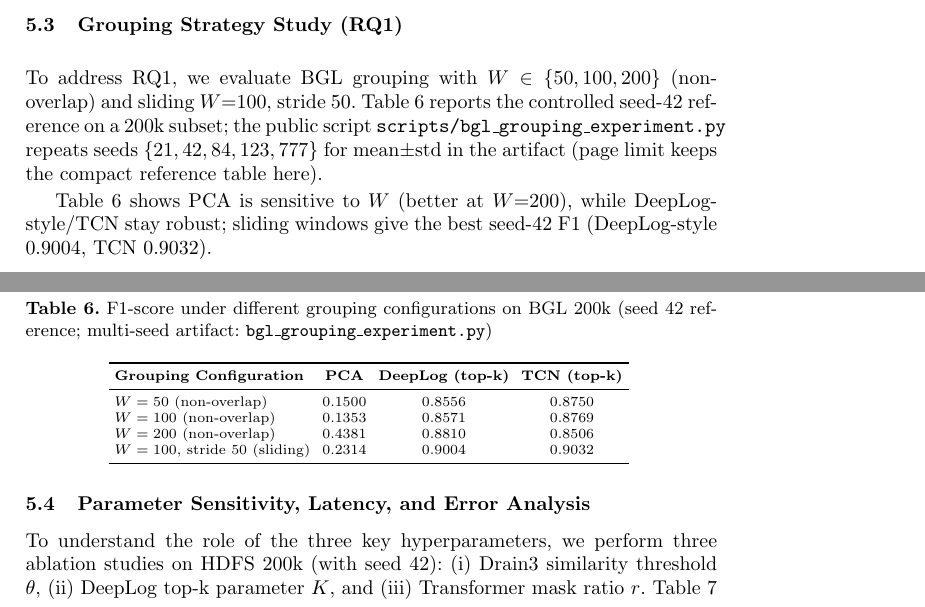
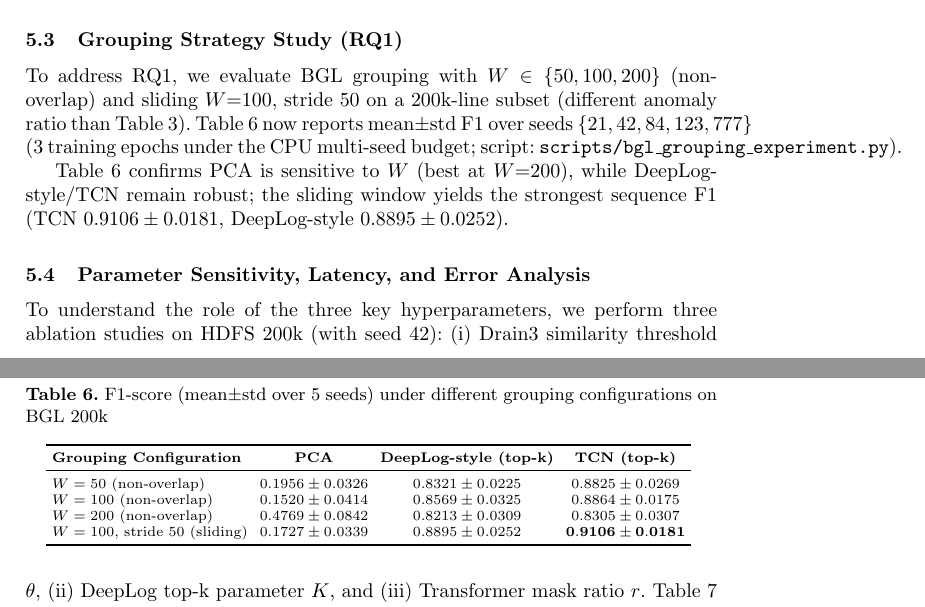
Before and after one commit to thtcsec/log-anomaly-tcn-transformer, a LaTeX paper (csonet2026.tex): two parts of pages 11 and 12 of 15, joined at a grey line, cut so that both start at the same text. Compiled offline with pdfLaTeX.

Commit message:
Update Table 4 with multi-seed BGL grouping means and stds.
Ran 5-seed PCA/DeepLog-style/TCN window study on HF BGL 200k only (no HUFLIT RAR); refresh manuscript numbers and publish raw checkpoints.

Co-authored-by: Cursor <cursoragent@cursor.com>

```diff
--- a/csonet2026.tex
+++ b/csonet2026.tex
@@ -321,23 +321,23 @@ Fusion $z$(GraphWalk)${+}z$(IF) & $0.468\pm0.018$ & $0.899\pm0.023$ \\
 Isolation Forest F1 swings from $0.13$ (HDFS) and $0.04$ (BGL) to $0.63$ (HUFLIT-Career under contamination decisions). (1)~\textbf{Outlier geometry:} Career anomalies are scanner-like in a $\sim$6-template space (TF-IDF density $\approx0.18$ on Career windows), so points isolate easily; HDFS/BGL anomalies often share frequent templates with normals. (2)~\textbf{Imbalance / contamination:} HDFS block anomaly rate $\sim$5\% with sparse high-dimensional TF-IDF yields low precision (AUROC still $0.71$ on HDFS seed 42, but AP only $0.16$). (3)~\textbf{BGL OR-window labels} mix normal and anomalous lines inside one bag, collapsing isolation cuts (F1$\approx0.04$) while sequence NLL/top-k still fire on local mismatches.
 
 \subsection{Grouping Strategy Study (RQ1)}
-To address RQ1, we evaluate BGL grouping with $W\in\{50,100,200\}$ (non-overlap) and sliding $W{=}100$, stride $50$. Table~\ref{tab_grouping} reports the controlled seed-42 reference on a 200k subset; the public script \texttt{scripts/bgl\_grouping\_experiment.py} repeats seeds $\{21,42,84,123,777\}$ for mean$\pm$std in the artifact (page limit keeps the compact reference table here).
+To address RQ1, we evaluate BGL grouping with $W\in\{50,100,200\}$ (non-overlap) and sliding $W{=}100$, stride $50$ on a 200k-line subset (different anomaly ratio than Table~\ref{tab_cross_dataset}). Table~\ref{tab_grouping} now reports mean$\pm$std F1 over seeds $\{21,42,84,123,777\}$ (3 training epochs under the CPU multi-seed budget; script: \texttt{scripts/bgl\_grouping\_experiment.py}).
 
-Table~\ref{tab_grouping} shows PCA is sensitive to $W$ (better at $W{=}200$), while DeepLog-style/TCN stay robust; sliding windows give the best seed-42 F1 (DeepLog-style $0.9004$, TCN $0.9032$).
+Table~\ref{tab_grouping} confirms PCA is sensitive to $W$ (best at $W{=}200$), while DeepLog-style/TCN remain robust; the sliding window yields the strongest sequence F1 (TCN $0.9106\pm0.0181$, DeepLog-style $0.8895\pm0.0252$).
 
 \begin{table}[htbp]
-\caption{F1-score under different grouping configurations on BGL 200k (seed 42 reference; multi-seed artifact: \texttt{bgl\_grouping\_experiment.py})}
+\caption{F1-score (mean$\pm$std over 5 seeds) under different grouping configurations on BGL 200k}
 \begin{center}
 \scriptsize
 \setlength{\tabcolsep}{3pt}
 \begin{tabular}{lccc}
 \toprule
-\textbf{Grouping Configuration} & \textbf{PCA} & \textbf{DeepLog (top-k)} & \textbf{TCN (top-k)} \\
+\textbf{Grouping Configuration} & \textbf{PCA} & \textbf{DeepLog-style (top-k)} & \textbf{TCN (top-k)} \\
 \midrule
-$W=50$ (non-overlap) & 0.1500 & 0.8556 & 0.8750 \\
-$W=100$ (non-overlap) & 0.1353 & 0.8571 & 0.8769 \\
-$W=200$ (non-overlap) & 0.4381 & 0.8810 & 0.8506 \\
-$W=100$, stride $50$ (sliding) & 0.2314 & 0.9004 & 0.9032 \\
+$W=50$ (non-overlap) & $0.1956\pm0.0326$ & $0.8321\pm0.0225$ & $0.8825\pm0.0269$ \\
+$W=100$ (non-overlap) & $0.1520\pm0.0414$ & $0.8569\pm0.0325$ & $0.8864\pm0.0175$ \\
+$W=200$ (non-overlap) & $0.4769\pm0.0842$ & $0.8213\pm0.0309$ & $0.8305\pm0.0307$ \\
+$W=100$, stride $50$ (sliding) & $0.1727\pm0.0339$ & $0.8895\pm0.0252$ & $\mathbf{0.9106\pm0.0181}$ \\
 \bottomrule
 \end{tabular}
 \label{tab_grouping}
```
Also changed, not shown: 4 other files.
